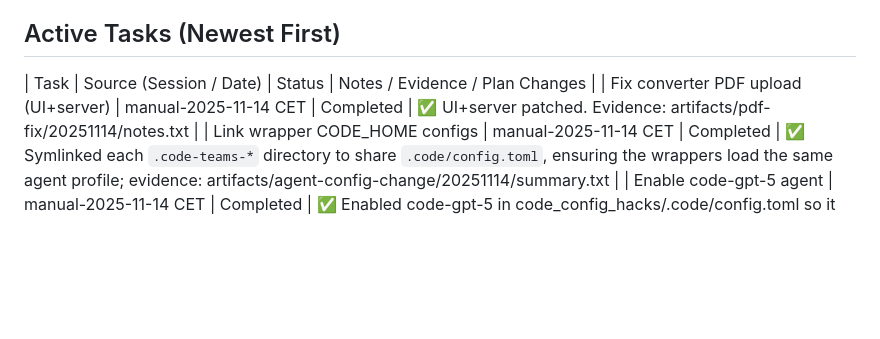
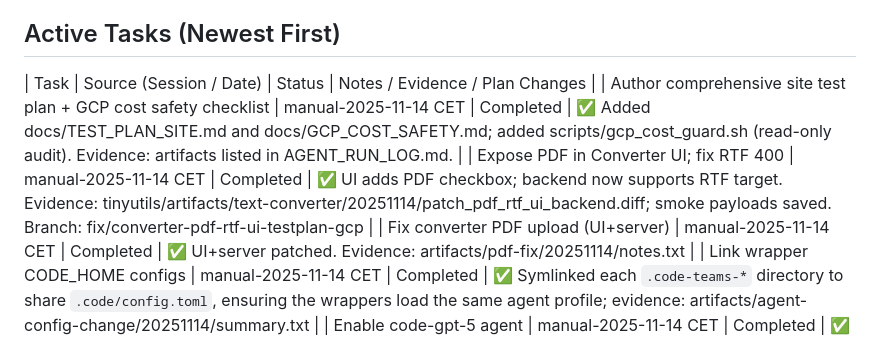
Before and after one commit to NicheToolsCavin/tinyutils, a Markdown page: docs/AGENT_TASK_CHECKLIST.md, the part around the change. Drawn GitHub-style; blank space fills up the shorter version.

```diff
--- a/docs/AGENT_TASK_CHECKLIST.md
+++ b/docs/AGENT_TASK_CHECKLIST.md
@@ -13,6 +13,8 @@ Shared tracker so agents can see which work items are planned, in progress, or f
 ## Active Tasks (Newest First)
 
 | Task | Source (Session / Date) | Status | Notes / Evidence / Plan Changes |
+| Author comprehensive site test plan + GCP cost safety checklist | manual-2025-11-14 CET | Completed | ✅ Added docs/TEST_PLAN_SITE.md and docs/GCP_COST_SAFETY.md; added scripts/gcp_cost_guard.sh (read-only audit). Evidence: artifacts listed in AGENT_RUN_LOG.md. |
+| Expose PDF in Converter UI; fix RTF 400 | manual-2025-11-14 CET | Completed | ✅ UI adds PDF checkbox; backend now supports RTF target. Evidence: tinyutils/artifacts/text-converter/20251114/patch_pdf_rtf_ui_backend.diff; smoke payloads saved. Branch: fix/converter-pdf-rtf-ui-testplan-gcp |
 | Fix converter PDF upload (UI+server) | manual-2025-11-14 CET | Completed | ✅ UI+server patched. Evidence: artifacts/pdf-fix/20251114/notes.txt |
 | Link wrapper CODE_HOME configs | manual-2025-11-14 CET | Completed | ✅ Symlinked each `.code-teams-*` directory to share `.code/config.toml`, ensuring the wrappers load the same agent profile; evidence: artifacts/agent-config-change/20251114/summary.txt |
 | Enable code-gpt-5 agent | manual-2025-11-14 CET | Completed | ✅ Enabled code-gpt-5 in code_config_hacks/.code/config.toml so it picks up the shared mcp profile; evidence: artifacts/agent-config-change/20251114/summary.txt |
```
Also changed, not shown: docs/AGENT_RUN_LOG.md (+13 -0 lines).
